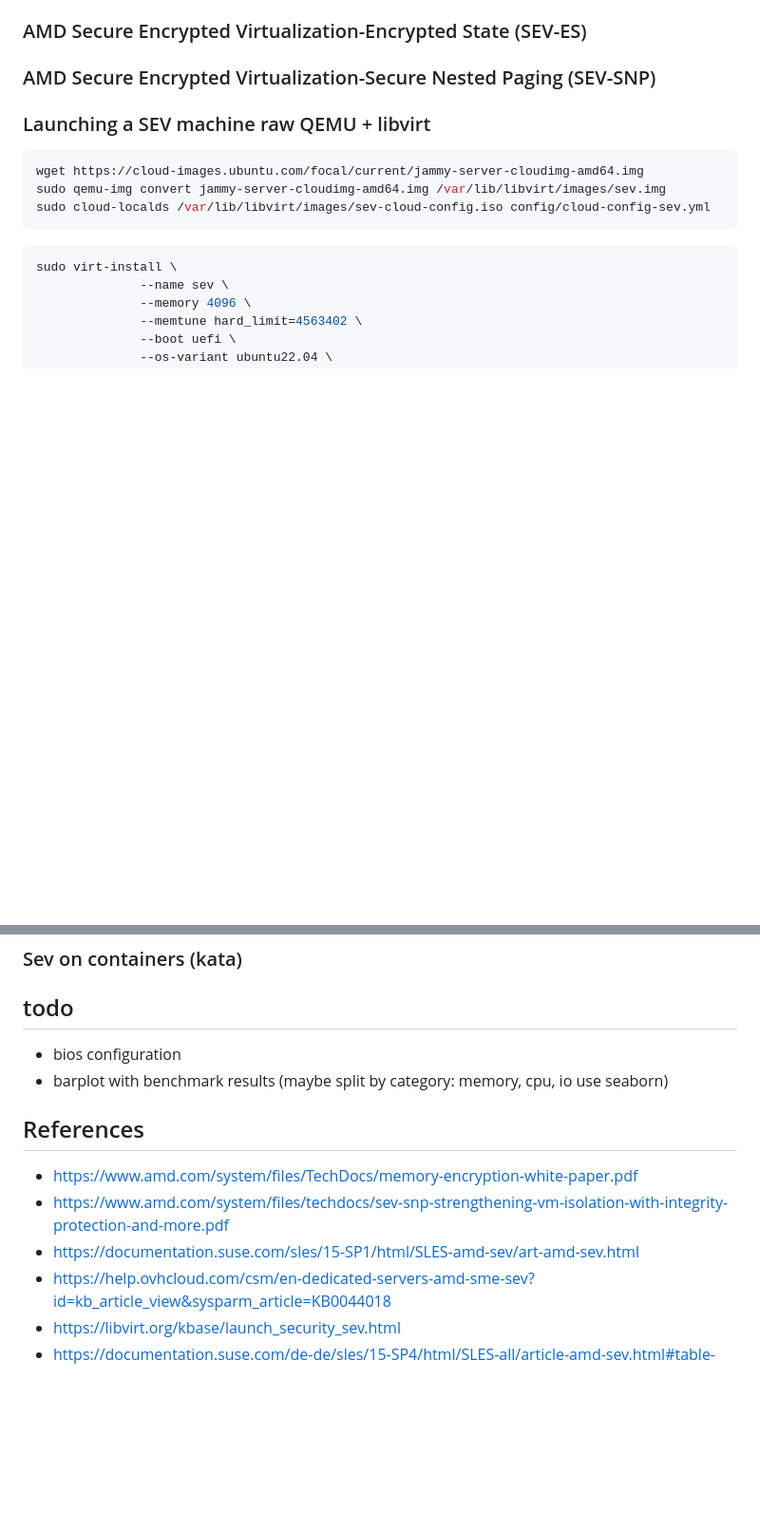
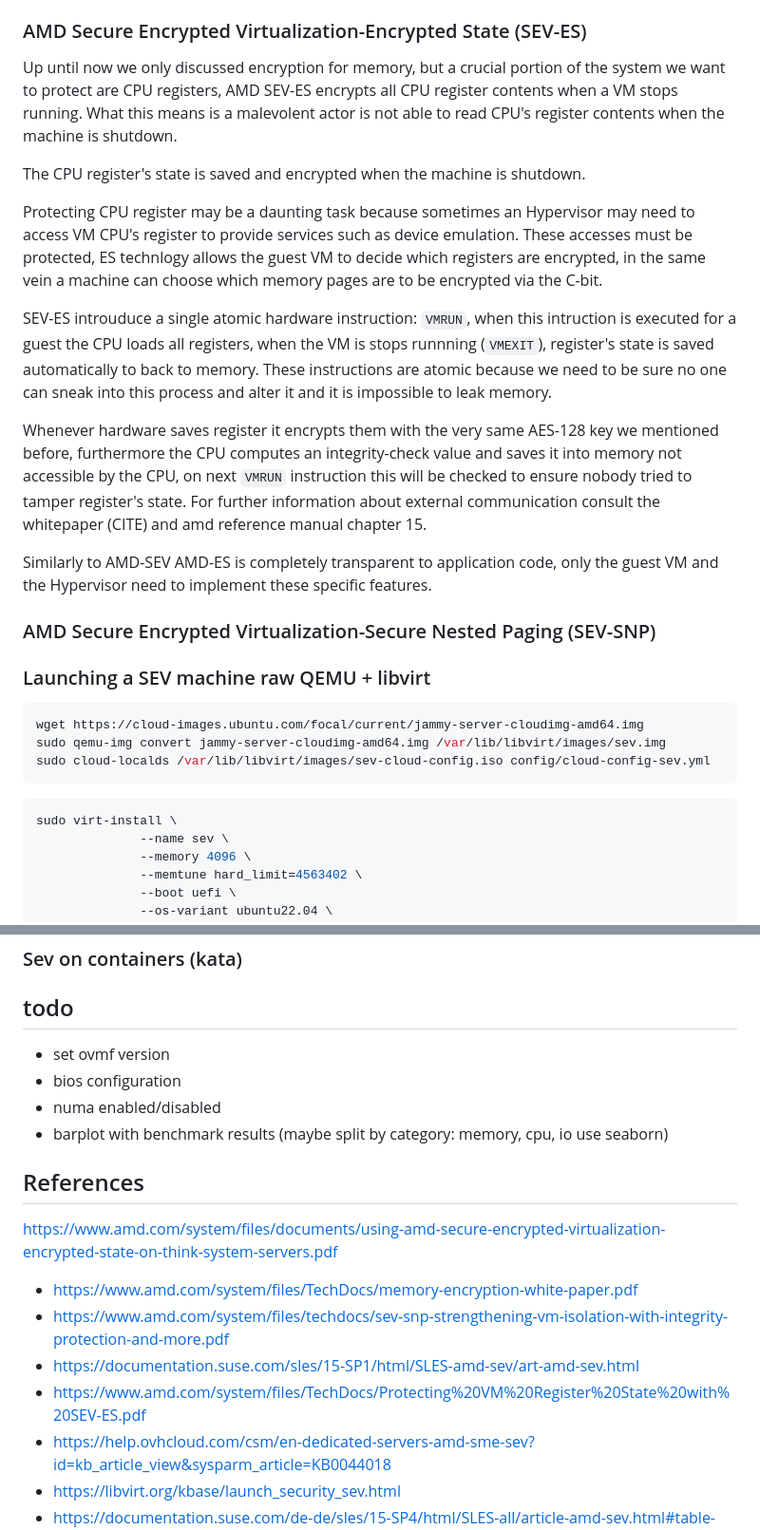
Before and after one commit to rcastellotti/gr, a Markdown page: from-zero-to-sev.md, 2 parts joined by grey strips. Shown: that part at 95% size. Drawn GitHub-style; blank space fills up the shorter version.

```diff
--- a/from-zero-to-sev.md
+++ b/from-zero-to-sev.md
@@ -108,4 +126,18 @@ SME is a very powerful mechanism to provide memory encryption, but it requires s
 ### AMD Secure Encrypted Virtualization-Encrypted State (SEV-ES)
+
+Up until now we only discussed encryption for memory, but a crucial portion of the system we want to protect are CPU registers, AMD SEV-ES encrypts all CPU register contents when a VM stops running. What this means is a malevolent actor is not able to read CPU's register contents when the machine is shutdown.
+
+The CPU register's state is saved and encrypted when the machine is shutdown.
+
+Protecting CPU register may be a daunting task because sometimes an Hypervisor may need to access VM CPU's register to provide services such as device emulation. These accesses must be protected, ES technlogy allows the guest VM to decide which registers are encrypted, in the same vein a machine can choose which memory pages are to be encrypted via the C-bit.
+
+SEV-ES introuduce a single atomic hardware instruction: `VMRUN`, when this intruction is executed for a guest the CPU loads all registers,
+when the VM is stops runnning (`VMEXIT`), register's state is saved automatically to  back to memory. These instructions are atomic because we need to be sure no one can sneak into this process and alter it and it is impossible to leak memory.
+
+Whenever hardware saves register it encrypts them with the very same AES-128 key we mentioned before, furthermore the CPU computes an integrity-check value and saves it into memory not accessible by the CPU, on next `VMRUN` instruction this will be checked to ensure nobody tried to tamper register's state. For further information about external communication consult the whitepaper (CITE) and amd reference manual chapter 15.
+
+
+Similarly to AMD-SEV AMD-ES is completely transparent to application code, only the guest VM and the Hypervisor need to implement these specific features.
 
 ### AMD Secure Encrypted Virtualization-Secure Nested Paging (SEV-SNP)
 
@@ -169,13 +201,16 @@ I guess this is because it is not supported,
 
 
 ## todo
+- set ovmf version
 - bios configuration
+- numa enabled/disabled
 - barplot with benchmark results (maybe split by category: memory, cpu, io use seaborn)
 ## References
-
+https://www.amd.com/system/files/documents/using-amd-secure-encrypted-virtualization-encrypted-state-on-think-system-servers.pdf
 - https://www.amd.com/system/files/TechDocs/memory-encryption-white-paper.pdf
 - https://www.amd.com/system/files/techdocs/sev-snp-strengthening-vm-isolation-with-integrity-protection-and-more.pdf
 - https://documentation.suse.com/sles/15-SP1/html/SLES-amd-sev/art-amd-sev.html
+- https://www.amd.com/system/files/TechDocs/Protecting%20VM%20Register%20State%20with%20SEV-ES.pdf
 - https://help.ovhcloud.com/csm/en-dedicated-servers-amd-sme-sev?id=kb_article_view&sysparm_article=KB0044018
 - https://libvirt.org/kbase/launch_security_sev.html
 - https://documentation.suse.com/de-de/sles/15-SP4/html/SLES-all/article-amd-sev.html#table-guestpolicy
```
Also changed, not shown: other parts of from-zero-to-sev.md (+21 -1 lines), img/read-write.png (renamed from img/read_write.png), img/security-layers.png (added).
